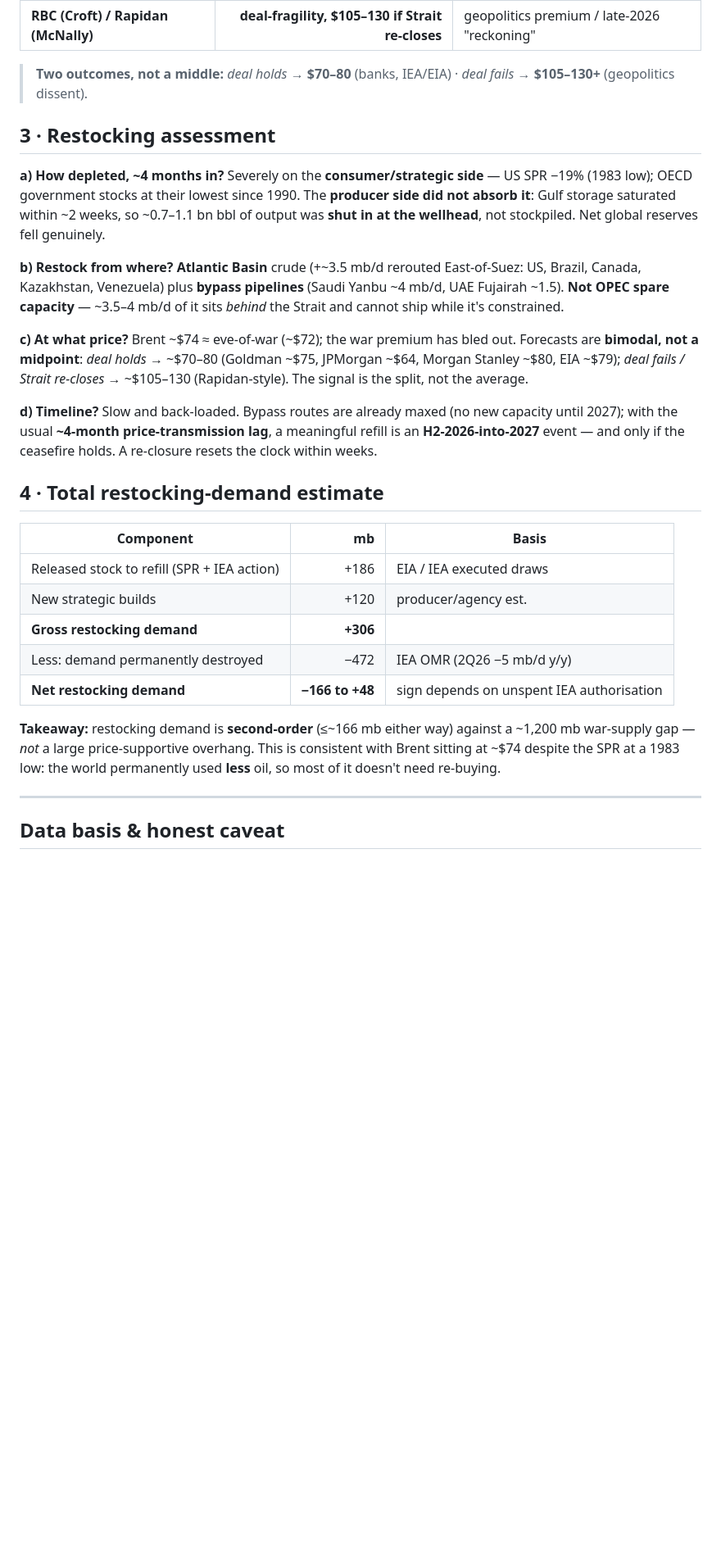
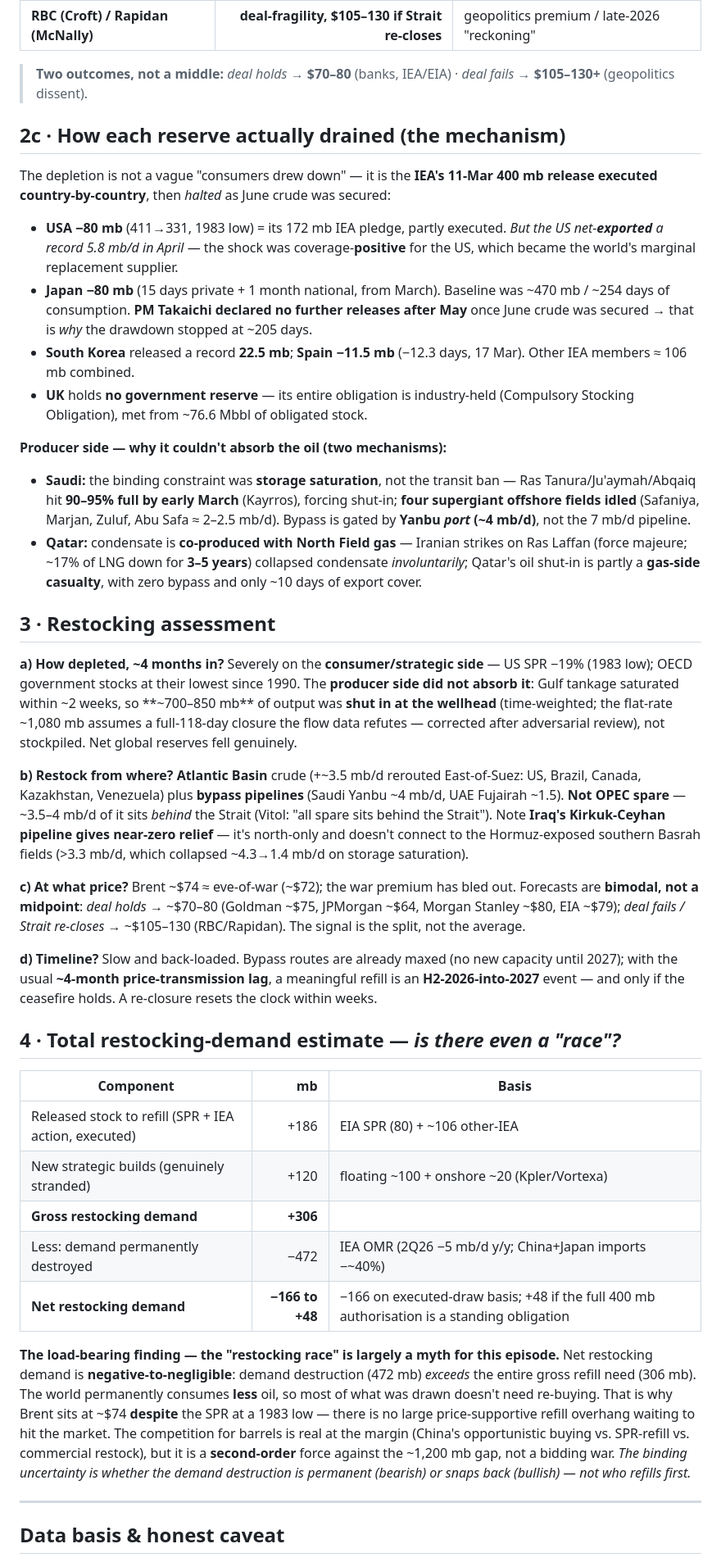
Before and after one commit to Lchev14/OIl-Reserves, a Markdown page: manager/BRIEFING_Synthese_Jun26.md, the part around one of its changes. Shown at 82% size. GitHub-like rendering; blank space fills up the shorter version.

Commit message:
Rewrite briefing with mined 52-agent depth
Folds in the per-agent detail that was never used:
- New headline: net restocking demand is negative (~472 demand destroyed > ~306 refill)
  -> the "restocking race" is largely a myth; binding variable is permanence of demand loss.
- New §2c depletion mechanism: country-by-country IEA-release execution (US 172/net-exporter-
  positive, Japan 80mb then halted by PM, Korea 22.5, Spain 11.5, UK no govt reserve) +
  producer mechanisms (Saudi storage saturation + offshore shut-ins; Qatar gas-tethered condensate).
- §3a foregone output corrected to time-weighted ~700-850mb (red-team concession).
- §3b Kirkuk-Ceyhan near-zero relief / Basrah collapse detail.
- Table: India 74d is total vs ~9-10d dedicated SPR; Vietnam most Hormuz-exposed (~88% Gulf).

Co-Authored-By: Claude Opus 4.8 <noreply@anthropic.com>
Claude-Session: https://claude.ai/code/session_01VLUjJfiMj99Gd9BWnp2XB6

```diff
--- a/manager/BRIEFING_Synthese_Jun26.md
+++ b/manager/BRIEFING_Synthese_Jun26.md
@@ -66,25 +68,36 @@ The market has **no consensus**; the distribution is **bimodal**, hinging on whe
 
 > **Two outcomes, not a middle:** *deal holds* → **$70–80** (banks, IEA/EIA) · *deal fails* → **$105–130+** (geopolitics dissent).
 
+## 2c · How each reserve actually drained (the mechanism)
+The depletion is not a vague "consumers drew down" — it is the **IEA's 11-Mar 400 mb release executed country-by-country**, then *halted* as June crude was secured:
+- **USA −80 mb** (411→331, 1983 low) = its 172 mb IEA pledge, partly executed. *But the US net-**exported** a record 5.8 mb/d in April* — the shock was coverage-**positive** for the US, which became the world's marginal replacement supplier.
+- **Japan −80 mb** (15 days private + 1 month national, from March). Baseline was ~470 mb / ~254 days of consumption. **PM Takaichi declared no further releases after May** once June crude was secured → that is *why* the drawdown stopped at ~205 days.
+- **South Korea** released a record **22.5 mb**; **Spain −11.5 mb** (−12.3 days, 17 Mar). Other IEA members ≈ 106 mb combined.
+- **UK** holds **no government reserve** — its entire obligation is industry-held (Compulsory Stocking Obligation), met from ~76.6 Mbbl of obligated stock.
+
+**Producer side — why it couldn't absorb the oil (two mechanisms):**
+- **Saudi:** the binding constraint was **storage saturation**, not the transit ban — Ras Tanura/Ju'aymah/Abqaiq hit **90–95% full by early March** (Kayrros), forcing shut-in; **four supergiant offshore fields idled** (Safaniya, Marjan, Zuluf, Abu Safa ≈ 2–2.5 mb/d). Bypass is gated by **Yanbu *port* (~4 mb/d)**, not the 7 mb/d pipeline.
+- **Qatar:** condensate is **co-produced with North Field gas** — Iranian strikes on Ras Laffan (force majeure; ~17% of LNG down for **3–5 years**) collapsed condensate *involuntarily*; Qatar's oil shut-in is partly a **gas-side casualty**, with zero bypass and only ~10 days of export cover.
+
 ## 3 · Restocking assessment
-**a) How depleted, ~4 months in?** Severely on the **consumer/strategic side** — US SPR −19% (1983 low); OECD government stocks at their lowest since 1990. The **producer side did not absorb it**: Gulf storage saturated within ~2 weeks, so ~0.7–1.1 bn bbl of output was **shut in at the wellhead**, not stockpiled. Net global reserves fell genuinely.
+**a) How depleted, ~4 months in?** Severely on the **consumer/strategic side** — US SPR −19% (1983 low); OECD government stocks at their lowest since 1990. The **producer side did not absorb it**: Gulf tankage saturated within ~2 weeks, so **~700–850 mb** of output was **shut in at the wellhead** (time-weighted; the flat-rate ~1,080 mb assumes a full-118-day closure the flow data refutes — corrected after adversarial review), not stockpiled. Net global reserves fell genuinely.
 
-**b) Restock from where?** **Atlantic Basin** crude (+~3.5 mb/d rerouted East-of-Suez: US, Brazil, Canada, Kazakhstan, Venezuela) plus **bypass pipelines** (Saudi Yanbu ~4 mb/d, UAE Fujairah ~1.5). **Not OPEC spare capacity** — ~3.5–4 mb/d of it sits *behind* the Strait and cannot ship while it's constrained.
+**b) Restock from where?** **Atlantic Basin** crude (+~3.5 mb/d rerouted East-of-Suez: US, Brazil, Canada, Kazakhstan, Venezuela) plus **bypass pipelines** (Saudi Yanbu ~4 mb/d, UAE Fujairah ~1.5). **Not OPEC spare** — ~3.5–4 mb/d of it sits *behind* the Strait (Vitol: "all spare sits behind the Strait"). Note **Iraq's Kirkuk-Ceyhan pipeline gives near-zero relief** — it's north-only and doesn't connect to the Hormuz-exposed southern Basrah fields (>3.3 mb/d, which collapsed ~4.3→1.4 mb/d on storage saturation).
 
-**c) At what price?** Brent ~$74 ≈ eve-of-war (~$72); the war premium has bled out. Forecasts are **bimodal, not a midpoint**: *deal holds* → ~$70–80 (Goldman ~$75, JPMorgan ~$64, Morgan Stanley ~$80, EIA ~$79); *deal fails / Strait re-closes* → ~$105–130 (Rapidan-style). The signal is the split, not the average.
+**c) At what price?** Brent ~$74 ≈ eve-of-war (~$72); the war premium has bled out. Forecasts are **bimodal, not a midpoint**: *deal holds* → ~$70–80 (Goldman ~$75, JPMorgan ~$64, Morgan Stanley ~$80, EIA ~$79); *deal fails / Strait re-closes* → ~$105–130 (RBC/Rapidan). The signal is the split, not the average.
 
 **d) Timeline?** Slow and back-loaded. Bypass routes are already maxed (no new capacity until 2027); with the usual **~4-month price-transmission lag**, a meaningful refill is an **H2-2026-into-2027** event — and only if the ceasefire holds. A re-closure resets the clock within weeks.
 
-## 4 · Total restocking-demand estimate
+## 4 · Total restocking-demand estimate — *is there even a "race"?*
 | Component | mb | Basis |
 |---|--:|---|
-| Released stock to refill (SPR + IEA action) | +186 | EIA / IEA executed draws |
-| New strategic builds | +120 | producer/agency est. |
+| Released stock to refill (SPR + IEA action, executed) | +186 | EIA SPR (80) + ~106 other-IEA |
+| New strategic builds (genuinely stranded) | +120 | floating ~100 + onshore ~20 (Kpler/Vortexa) |
 | **Gross restocking demand** | **+306** | |
-| Less: demand permanently destroyed | −472 | IEA OMR (2Q26 −5 mb/d y/y) |
-| **Net restocking demand** | **−166 to +48** | sign depends on unspent IEA authorisation |
+| Less: demand permanently destroyed | −472 | IEA OMR (2Q26 −5 mb/d y/y; China+Japan imports −~40%) |
+| **Net restocking demand** | **−166 to +48** | −166 on executed-draw basis; +48 if the full 400 mb authorisation is a standing obligation |
 
-**Takeaway:** restocking demand is **second-order** (≤~166 mb either way) against a ~1,200 mb war-supply gap — *not* a large price-supportive overhang. This is consistent with Brent sitting at ~$74 despite the SPR at a 1983 low: the world permanently used **less** oil, so most of it doesn't need re-buying.
+**The load-bearing finding — the "restocking race" is largely a myth for this episode.** Net restocking demand is **negative-to-negligible**: demand destruction (472 mb) *exceeds* the entire gross refill need (306 mb). The world permanently consumes **less** oil, so most of what was drawn doesn't need re-buying. That is why Brent sits at ~$74 **despite** the SPR at a 1983 low — there is no large price-supportive refill overhang waiting to hit the market. The competition for barrels is real at the margin (China's opportunistic buying vs. SPR-refill vs. commercial restock), but it is a **second-order** force against the ~1,200 mb gap, not a bidding war. *The binding uncertainty is whether the demand destruction is permanent (bearish) or snaps back (bullish) — not who refills first.*
 
 ---
 
```
Also changed, not shown: other parts of manager/BRIEFING_Synthese_Jun26.md (+4 -2 lines).
